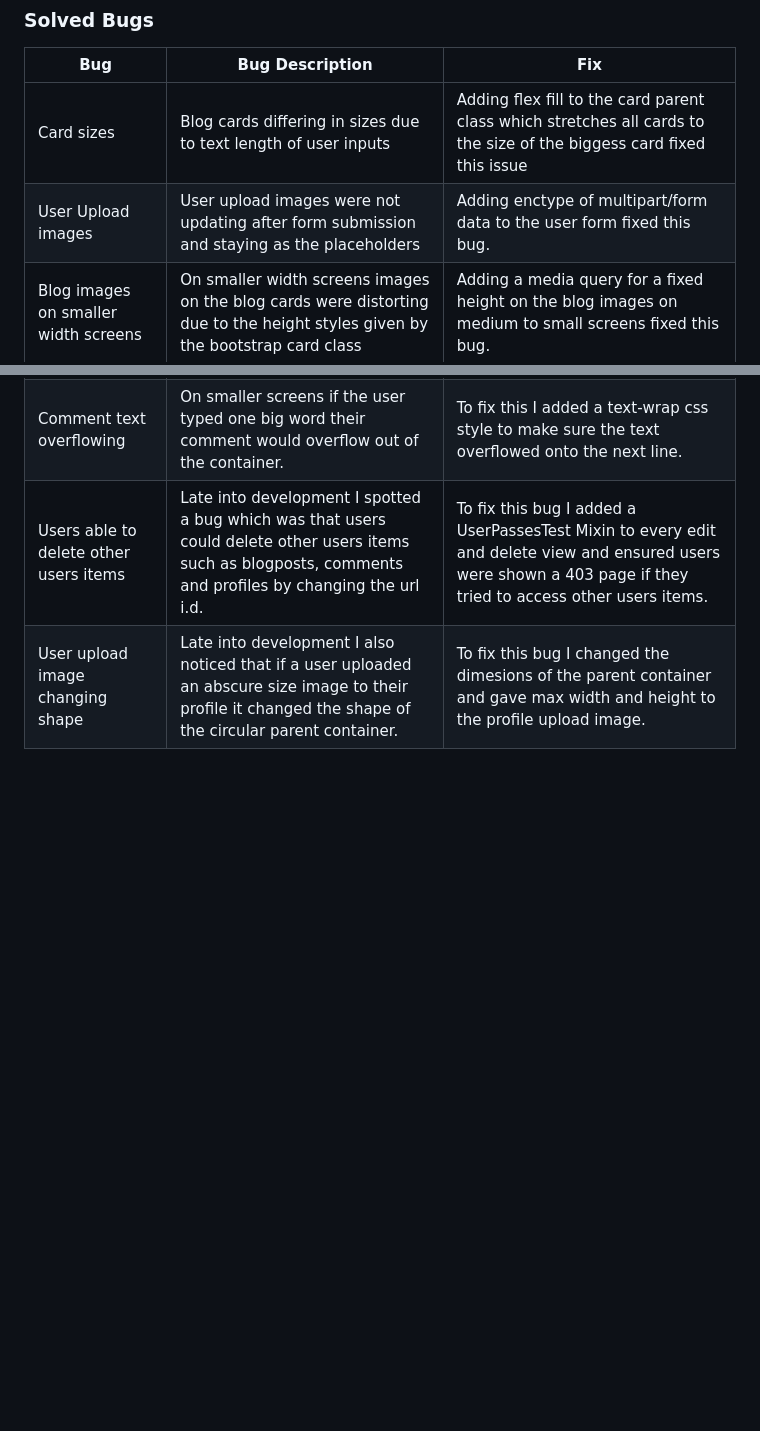
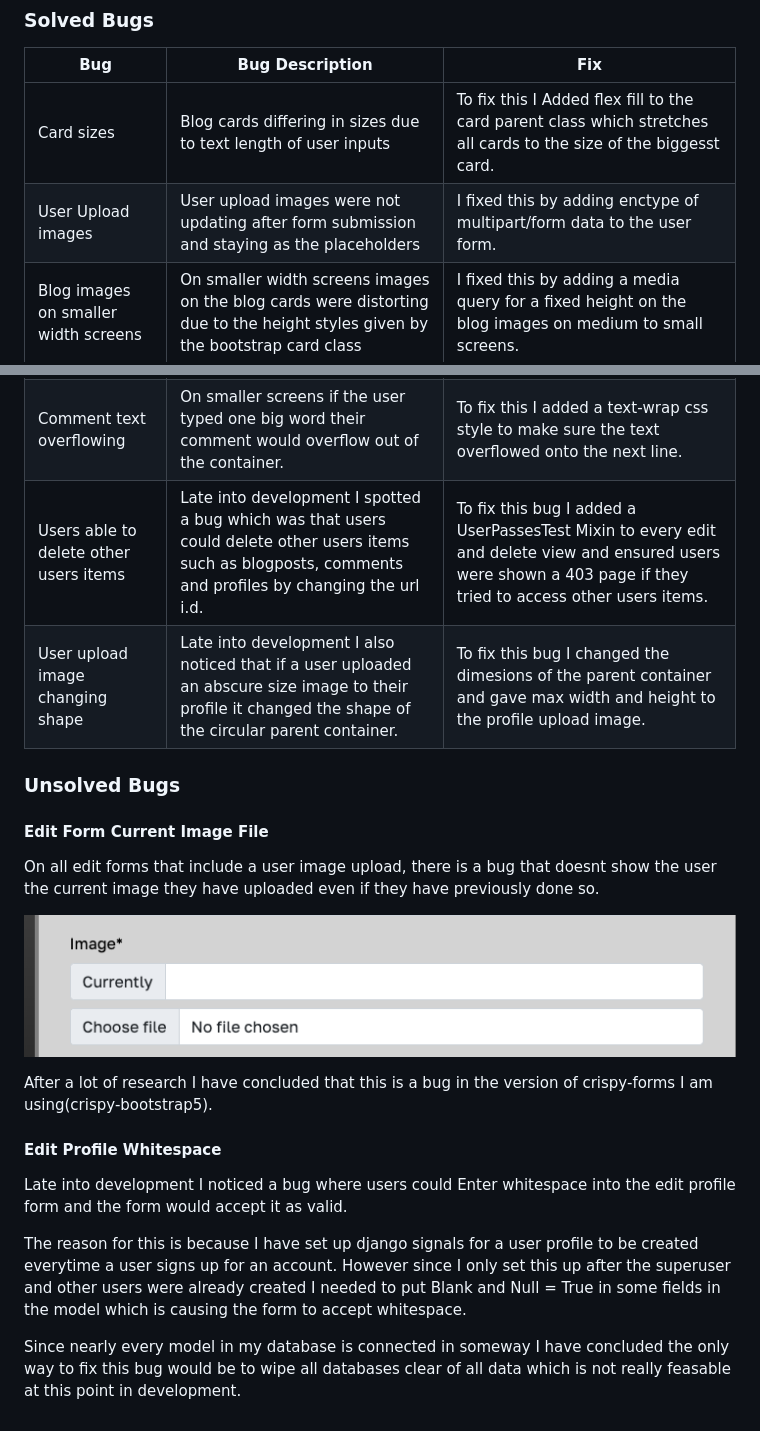
Before and after one commit to Code-Institute-Submissions/P4-Sports-Expert, a Markdown page: TESTING.md, 2 parts joined by grey strips. Drawn GitHub-style; pictures changed too: docs/readme-images/user-upload-bug.png (added); blank space fills up the shorter version.

Commit message:
Add unsolved bugs to TESTING.md

```diff
--- a/TESTING.md
+++ b/TESTING.md
@@ -783,9 +783,27 @@ On most pages performance score is down a few percent. On inspection this is aga
 
 | **Bug** | **Bug Description** | **Fix** |
 |---------|---------------------|---------|
-| Card sizes | Blog cards differing in sizes due to text length of user inputs | Adding flex fill to the card parent class which stretches all cards to the size of the biggess card fixed this issue |
-| User Upload images | User upload images were not updating after form submission and staying as the placeholders | Adding enctype of multipart/form data to the user form fixed this bug.
-| Blog images on smaller width screens | On smaller width screens images on the blog cards were distorting due to the height styles given by the bootstrap card class | Adding a media query for a fixed height on the blog images on medium to small screens fixed this bug.
+| Card sizes | Blog cards differing in sizes due to text length of user inputs | To fix this I Added flex fill to the card parent class which stretches all cards to the size of the biggesst card. |
+| User Upload images | User upload images were not updating after form submission and staying as the placeholders | I fixed this by adding enctype of multipart/form data to the user form.
+| Blog images on smaller width screens | On smaller width screens images on the blog cards were distorting due to the height styles given by the bootstrap card class | I fixed this by adding a media query for a fixed height on the blog images on medium to small screens.
 | Comment text overflowing | On smaller screens if the user typed one big word their comment would overflow out of the container. | To fix this I added a text-wrap css style to make sure the text overflowed onto the next line.
 | Users able to delete other users items | Late into development I spotted a bug which was that users could delete other users items such as blogposts, comments and profiles by changing the url i.d. | To fix this bug I added a UserPassesTest Mixin to every edit and delete view and ensured users were shown a 403 page if they tried to access other users items.
 | User upload image changing shape | Late into development I also noticed that if a user uploaded an abscure size image to their profile it changed the shape of the circular parent container. | To fix this bug I changed the dimesions of the parent container and gave max width and height to the profile upload image.
+
+### **Unsolved Bugs**
+
+#### **Edit Form Current Image File**
+
+On all edit forms that include a user image upload, there is a bug that doesnt show the user the current image they have uploaded even if they have previously done so.
+
+![user-upload-bug](docs/readme-images/user-upload-bug.png)
+
+After a lot of research I have concluded that this is a bug in the version of crispy-forms I am using(crispy-bootstrap5).
+
+#### **Edit Profile Whitespace**
+
+Late into development I noticed a bug where users could Enter whitespace into the edit profile form and the form would accept it as valid.
+
+The reason for this is because I have set up django signals for a user profile to be created everytime a user signs up for an account. However since I only set this up after the superuser and other users were already created I needed to put Blank and Null = True in some fields in the model which is causing the form to accept whitespace.
+
+Since nearly every model in my database is connected in someway I have concluded the only way to fix this bug would be to wipe all databases clear of all data which is not really feasable at this point in development.
```
